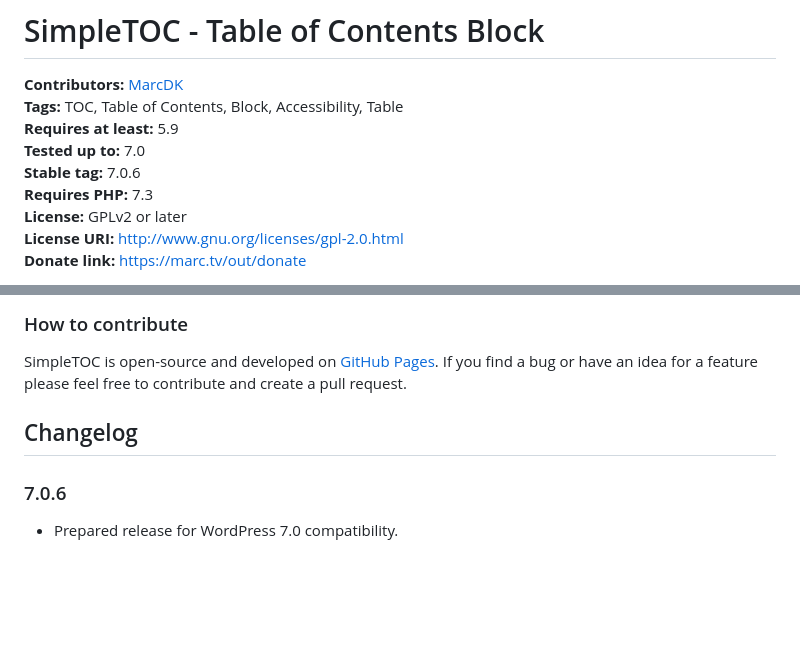
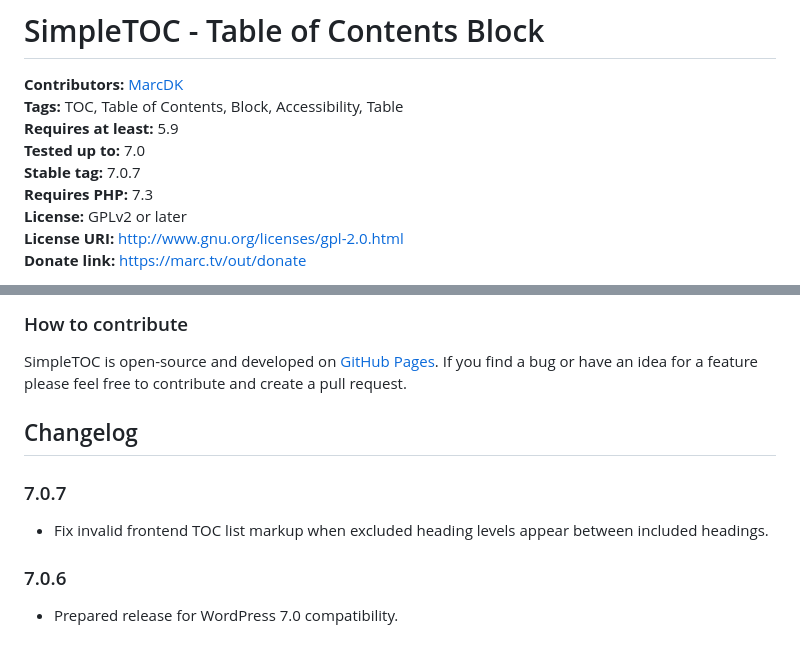
Before and after one commit to mtoensing/simpletoc, a Markdown page: README.md, 2 parts joined by grey strips. GitHub-like rendering; blank space fills up the shorter version.

Commit message:
Update README.md from readme.txt

```diff
--- a/README.md
+++ b/README.md
@@ -3,7 +3,7 @@
 **Tags:** TOC, Table of Contents, Block, Accessibility, Table
 **Requires at least:** 5.9
 **Tested up to:** 7.0
-**Stable tag:** 7.0.6
+**Stable tag:** 7.0.7
 **Requires PHP:** 7.3
 **License:** GPLv2 or later
 **License URI:** http://www.gnu.org/licenses/gpl-2.0.html
@@ -72,6 +72,9 @@ Hidden TOCs use native `<details>` and `<summary>` semantics without extra ARIA
 SimpleTOC is open-source and developed on [GitHub Pages](https://github.com/mtoensing/SimpleTOC). If you find a bug or have an idea for a feature please feel free to contribute and create a pull request.
 
 ## Changelog ##
+### 7.0.7 ###
+* Fix invalid frontend TOC list markup when excluded heading levels appear between included headings.
+
 ### 7.0.6 ###
 * Prepared release for WordPress 7.0 compatibility.
 
```
